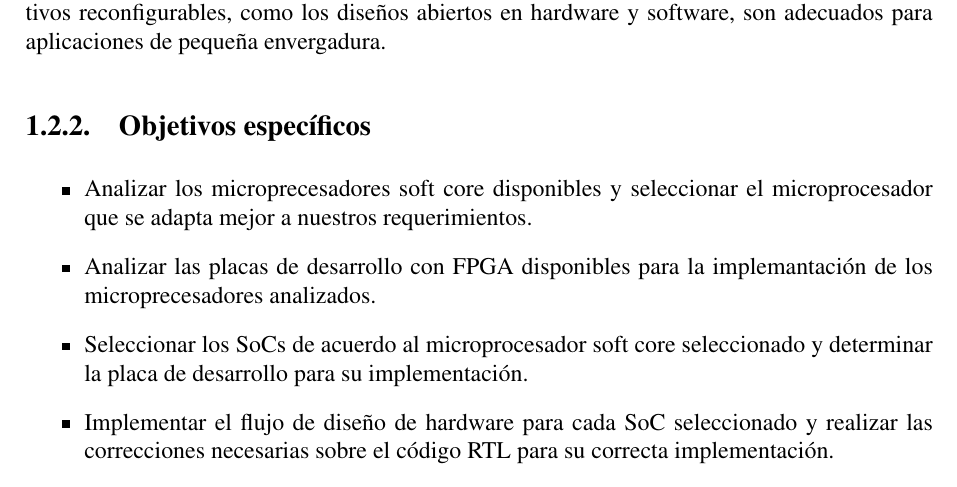
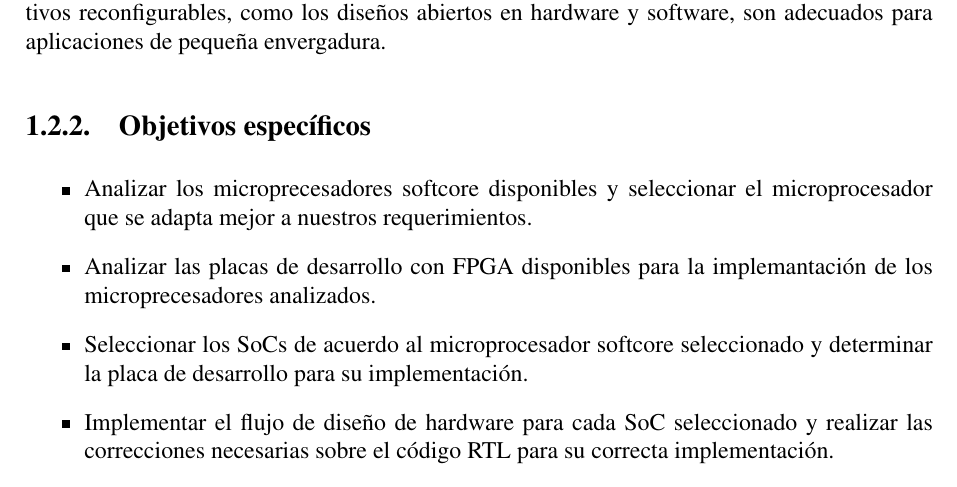
Before and after one commit to valerialovaisa/tesis_latex, a LaTeX thesis (final_tesis.tex, which reads capitulo_1.tex): part of page 17 of 180, cut so that both start at the same text. Compiled offline with pdfLaTeX.

Commit message:
correcion capt_1
softcore

```diff
--- a/capitulo_1.tex
+++ b/capitulo_1.tex
@@ -118,9 +118,9 @@ hardware y software, son adecuados para aplicaciones de pequeña envergadura.
 
 \subsection{Objetivos específicos}
   \begin{itemize}
- \item Analizar los microprecesadores soft core disponibles y seleccionar el microprocesador que se adapta mejor a nuestros requerimientos.
+ \item Analizar los microprecesadores softcore disponibles y seleccionar el microprocesador que se adapta mejor a nuestros requerimientos.
  \item Analizar las placas de desarrollo con FPGA disponibles para la implemantación de los microprecesadores analizados.
-  \item Seleccionar los SoCs de acuerdo al microprocesador soft core seleccionado y determinar la placa de desarrollo para su implementación.
+  \item Seleccionar los SoCs de acuerdo al microprocesador softcore seleccionado y determinar la placa de desarrollo para su implementación.
 \item Implementar el flujo de diseño de hardware para cada SoC seleccionado y realizar las correcciones necesarias sobre el código RTL para su correcta implementación.
 \item Desarrollar  aplicaciones en lenguaje C generadas mediante compilación cruzada para las pruebas del funcionamiento de el microprocesador, los SoCs, sus modulos y las herramientas de entorno de software para la arquitectura seleccionada.
 \item Investigar los mecanismos para la medición del rendimiento de sistemas embebidos,  seleccionar y ejecutar.
```
Also changed, not shown: capitulo_1.tex (2 more changed lines).
